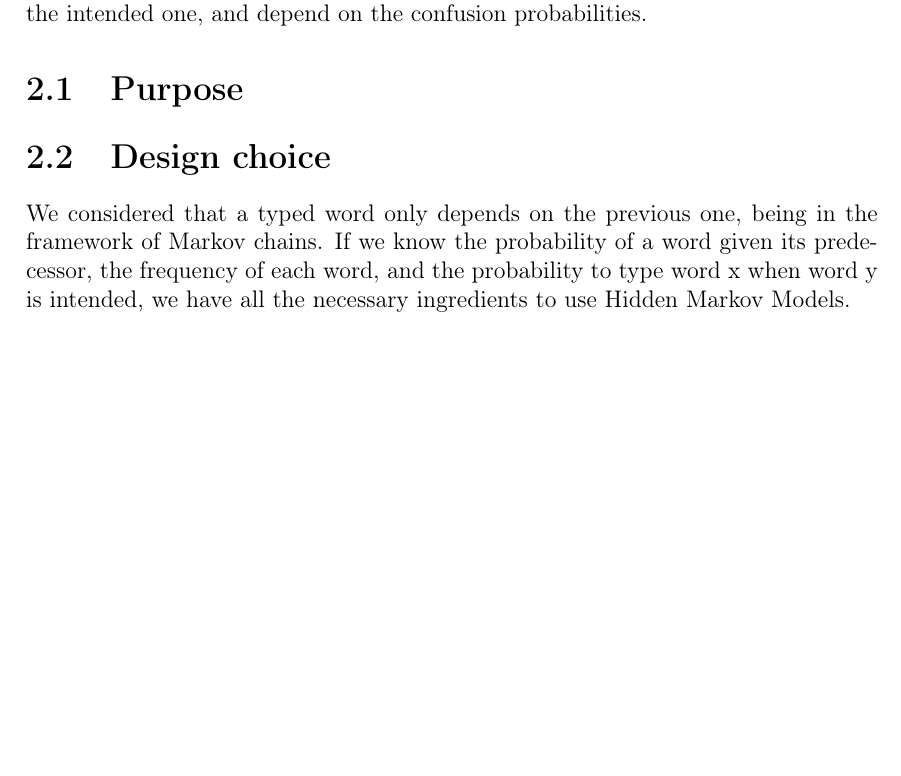
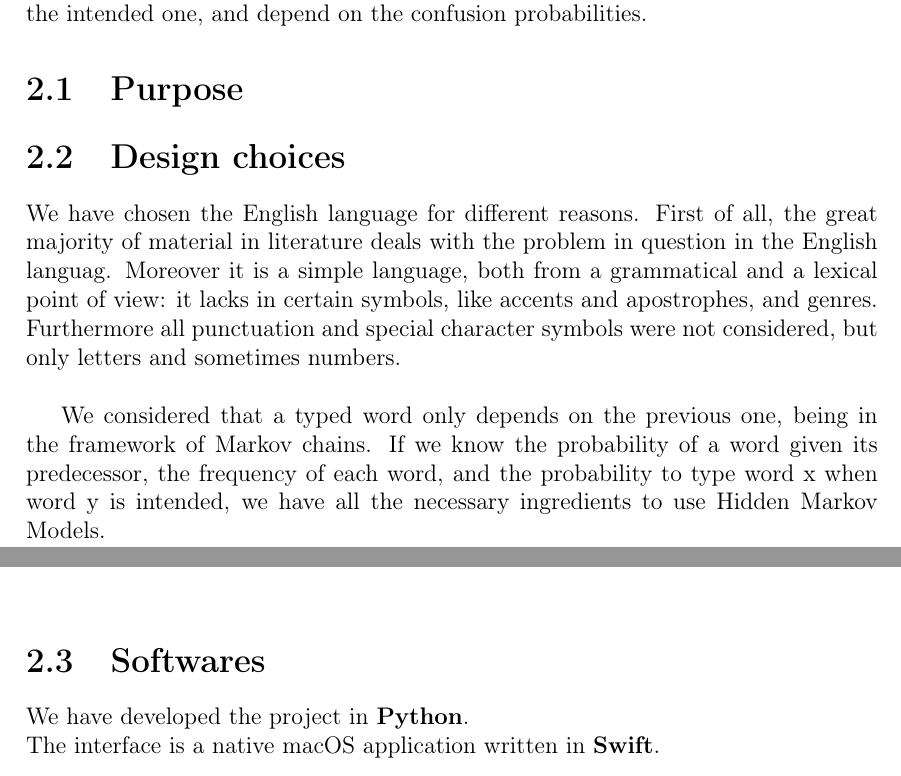
Before and after one commit to GiorgiaAuroraAdorni/hmm-misspelling, a LaTeX document (report/main.tex, which reads report/sections/introduzione.tex): part of page 6 of 15 before the commit and two parts of pages 6 and 7 of 16 after it, the two joined at a grey line, cut so that both start at the same text, the shorter picture padded with empty space. Compiled offline with pdfLaTeX.

Commit message:
Updated design choices

```diff
--- a/report/sections/introduzione.tex
+++ b/report/sections/introduzione.tex
@@ -45,9 +43,21 @@ word given the intended one, and depend on the confusion probabilities.
 
 \section{Purpose}
 
-\section{Design choice}
+\section{Design choices}
+
+We have chosen the English language for different reasons. First of all, the great majority of material in literature deals
+with the problem in question in the English languag. Moreover it is a simple language, both from a grammatical and a
+lexical point of view: it lacks in certain symbols, like accents and apostrophes, and genres.
+Furthermore all punctuation and special character symbols were not considered, but only letters and sometimes numbers.
+\\
+
 We considered that a typed word only depends on the previous one, being
 in the framework of Markov chains. If we know the probability of a word
 given its predecessor, the frequency of each word, and the probability to
 type word x when word y is intended, we have all the necessary ingredients
 to use Hidden Markov Models.
+
+\section{Softwares}
+%FIXME
+We have developed the project in \textbf{Python}.\\
+The interface is a native macOS application written in \textbf{Swift}.
```
Also changed, not shown: report/sections/introduzione.tex (2 more changed lines).
